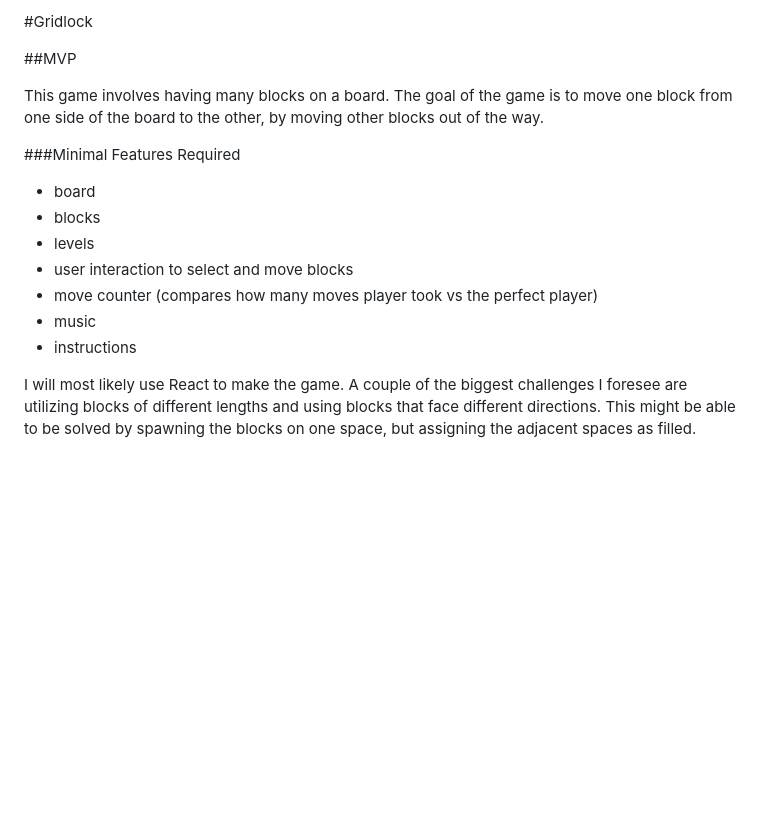
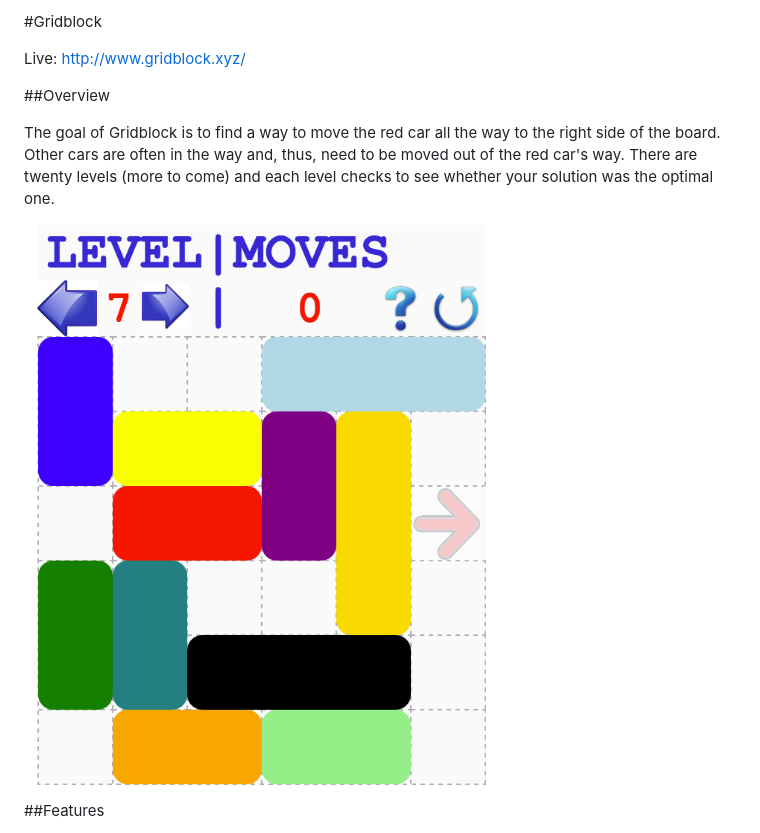
Before and after one commit to P-Slotkin/gridlock, a Markdown page: README.md, the part around the change printed below. Drawn GitHub-style; pictures changed too: images/gridblockscreenshot.jpg (added); blank space fills up the shorter version.

```diff
--- a/README.md
+++ b/README.md
@@ -1,18 +1,12 @@
-#Gridlock
+#Gridblock
 
-##MVP
+Live: http://www.gridblock.xyz/
 
-This game involves having many blocks on a board. The goal of the game is to move one block from one side of the board to the other, by moving other blocks out of the way.
+##Overview
 
-###Minimal Features Required
-- board
-- blocks
-- levels
-- user interaction to select and move blocks
-- move counter (compares how many moves player took vs the perfect player)
-- music
-- instructions
+The goal of Gridblock is to find a way to move the red car all the way to the right side of the board. Other cars are often in the way and, thus, need to be moved out of the red car's way. There are twenty levels (more to come) and each level checks to see whether your solution was the optimal one.
 
-I will most likely use React to make the game. A couple of the biggest challenges I foresee are utilizing blocks of different lengths and using blocks that face different directions. This might be able to be solved by spawning the blocks on one space, but assigning the adjacent spaces as filled.
+![alt text](https://github.com/P-Slotkin/gridlock/blob/master/images/gridblockscreenshot.jpg "Gridblock")
 
+##Features
 
```
Also changed, not shown: other parts of README.md (+12 -19 lines), images/instructionsmodal.jpg (added), images/starmodal.jpg (added), 1 other file.
